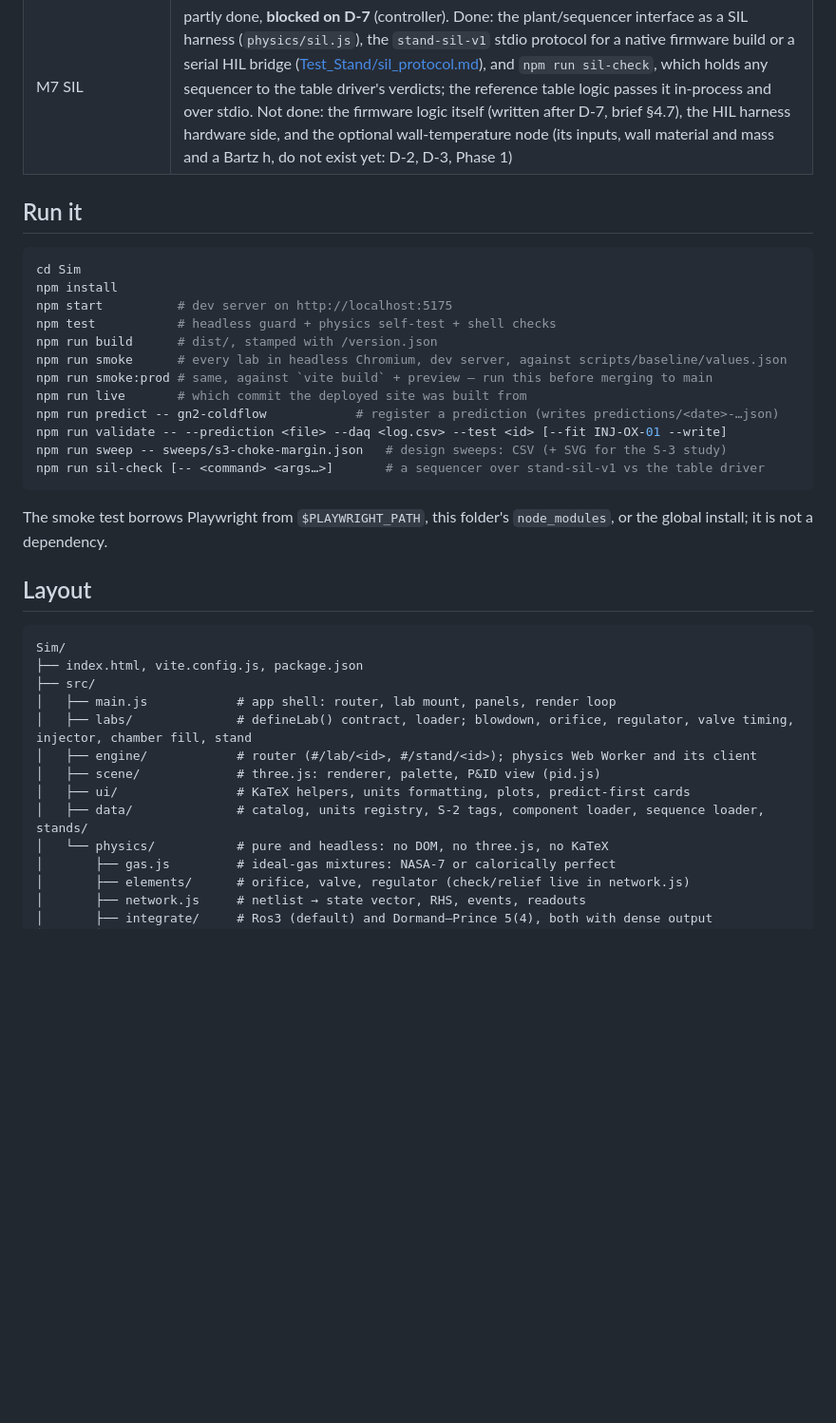
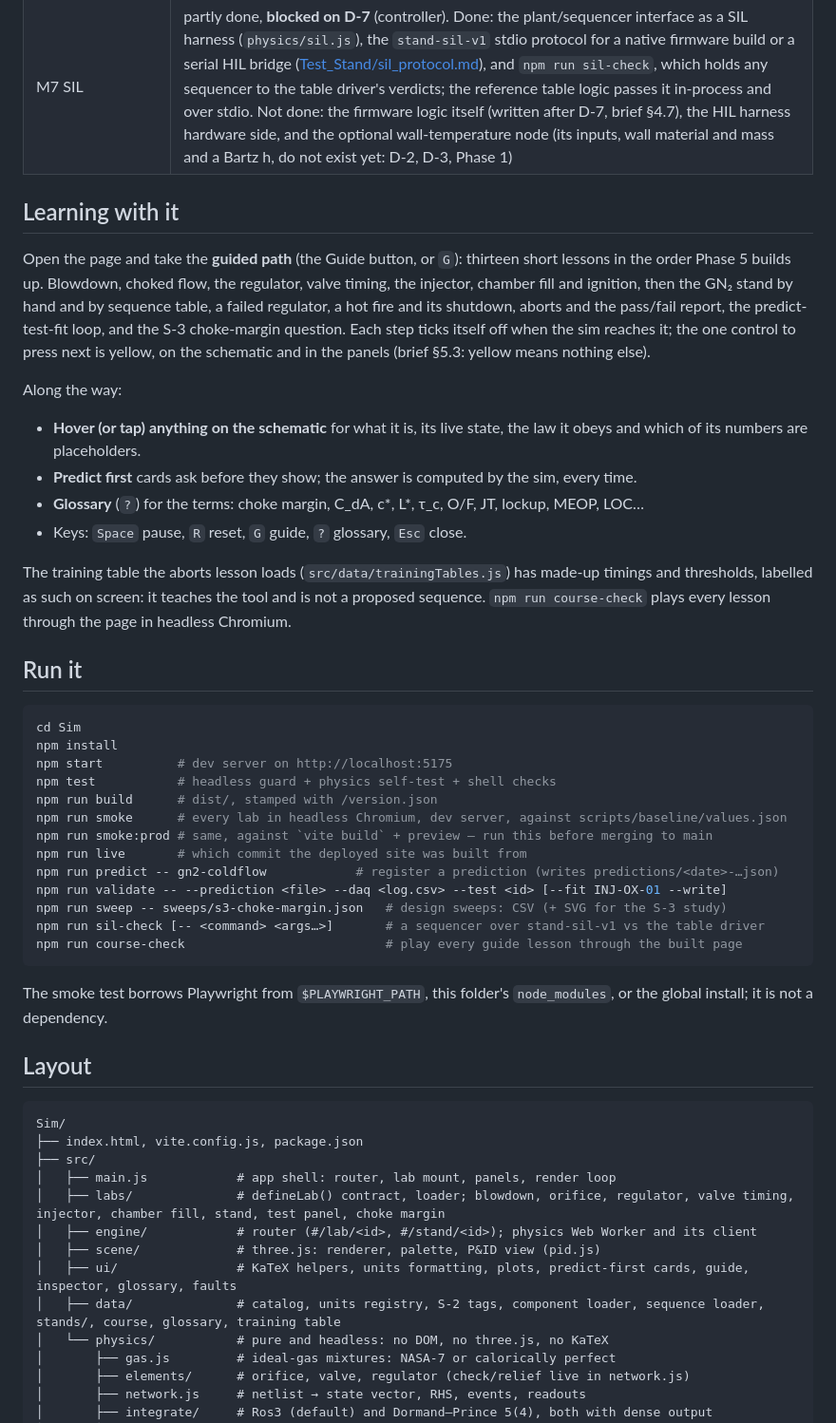
Before and after one commit to DGadapee00/25lbf-methalox-engine, a Markdown page: Sim/README.md, the part around the change. Shown at 95% size. GitHub-like rendering; blank space fills up the shorter version.

Commit message:
docs: add "Learning with it" to the sim README
Co-Authored-By: Claude Opus 5.5 <noreply@anthropic.com>
Claude-Session: https://claude.ai/code/session_01ENkJxWXQ72uKxzNsiz7Bd9

````diff
--- a/Sim/README.md
+++ b/Sim/README.md
@@ -20,6 +20,26 @@ test step.** Until a component has been calibrated against measured data, it is
 | M6 Test mode | done: predict before test (`npm run predict`, or Test mode's download: a `stand-prediction-v1` record to commit), DAQ import and overlay, C_dA fitting by least squares on the transducer readings (`physics/fit.js`), the VALIDATION.md section writer (`npm run validate`; refuses simulated logs), and sweeps (`npm run sweep -- sweeps/<config>.json`: grid and Monte Carlo). Done-when in `npm test`: a synthetic log with known C_dA is recovered to 0.01%. The S-3 choke-margin study is in `sweeps/output/` |
 | M7 SIL | partly done, **blocked on D-7** (controller). Done: the plant/sequencer interface as a SIL harness (`physics/sil.js`), the `stand-sil-v1` stdio protocol for a native firmware build or a serial HIL bridge ([Test_Stand/sil_protocol.md](../Test_Stand/sil_protocol.md)), and `npm run sil-check`, which holds any sequencer to the table driver's verdicts; the reference table logic passes it in-process and over stdio. Not done: the firmware logic itself (written after D-7, brief §4.7), the HIL harness hardware side, and the optional wall-temperature node (its inputs, wall material and mass and a Bartz h, do not exist yet: D-2, D-3, Phase 1) |
 
+## Learning with it
+
+Open the page and take the **guided path** (the Guide button, or `G`): thirteen short lessons in the
+order Phase 5 builds up. Blowdown, choked flow, the regulator, valve timing, the injector, chamber
+fill and ignition, then the GN₂ stand by hand and by sequence table, a failed regulator, a hot fire
+and its shutdown, aborts and the pass/fail report, the predict-test-fit loop, and the S-3
+choke-margin question. Each step ticks itself off when the sim reaches it; the one control to
+press next is yellow, on the schematic and in the panels (brief §5.3: yellow means nothing else).
+
+Along the way:
+- **Hover (or tap) anything on the schematic** for what it is, its live state, the law it obeys
+  and which of its numbers are placeholders.
+- **Predict first** cards ask before they show; the answer is computed by the sim, every time.
+- **Glossary** (`?`) for the terms: choke margin, C_dA, c*, L*, τ_c, O/F, JT, lockup, MEOP, LOC…
+- Keys: `Space` pause, `R` reset, `G` guide, `?` glossary, `Esc` close.
+
+The training table the aborts lesson loads (`src/data/trainingTables.js`) has made-up timings
+and thresholds, labelled as such on screen: it teaches the tool and is not a proposed sequence.
+`npm run course-check` plays every lesson through the page in headless Chromium.
+
 ## Run it
 
 ```bash
@@ -35,6 +55,7 @@ npm run predict -- gn2-coldflow            # register a prediction (writes predi
 npm run validate -- --prediction <file> --daq <log.csv> --test <id> [--fit INJ-OX-01 --write]
 npm run sweep -- sweeps/s3-choke-margin.json   # design sweeps: CSV (+ SVG for the S-3 study)
 npm run sil-check [-- <command> <args…>]       # a sequencer over stand-sil-v1 vs the table driver
+npm run course-check                           # play every guide lesson through the built page
 ```
 
 The smoke test borrows Playwright from `$PLAYWRIGHT_PATH`, this folder's `node_modules`, or the
@@ -47,11 +68,11 @@ Sim/
 ├── index.html, vite.config.js, package.json
 ├── src/
 │   ├── main.js            # app shell: router, lab mount, panels, render loop
-│   ├── labs/              # defineLab() contract, loader; blowdown, orifice, regulator, valve timing, injector, chamber fill, stand
+│   ├── labs/              # defineLab() contract, loader; blowdown, orifice, regulator, valve timing, injector, chamber fill, stand, test panel, choke margin
 │   ├── engine/            # router (#/lab/<id>, #/stand/<id>); physics Web Worker and its client
 │   ├── scene/             # three.js: renderer, palette, P&ID view (pid.js)
-│   ├── ui/                # KaTeX helpers, units formatting, plots, predict-first cards
-│   ├── data/              # catalog, units registry, S-2 tags, component loader, sequence loader, stands/
+│   ├── ui/                # KaTeX helpers, units formatting, plots, predict-first cards, guide, inspector, glossary, faults
+│   ├── data/              # catalog, units registry, S-2 tags, component loader, sequence loader, stands/, course, glossary, training table
 │   └── physics/           # pure and headless: no DOM, no three.js, no KaTeX
 │       ├── gas.js         # ideal-gas mixtures: NASA-7 or calorically perfect
 │       ├── elements/      # orifice, valve, regulator (check/relief live in network.js)
````
